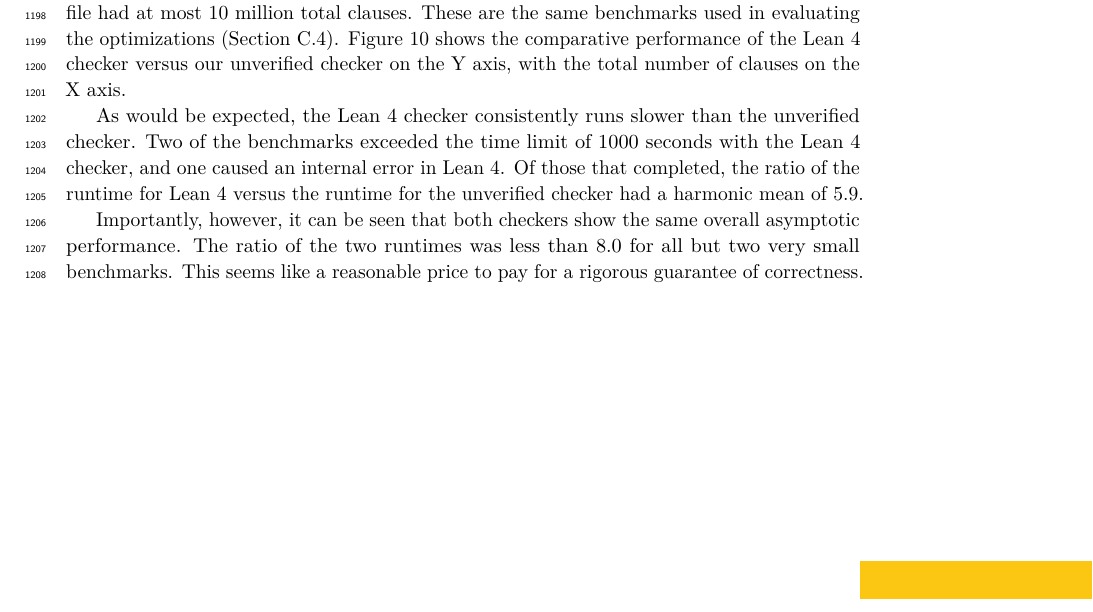
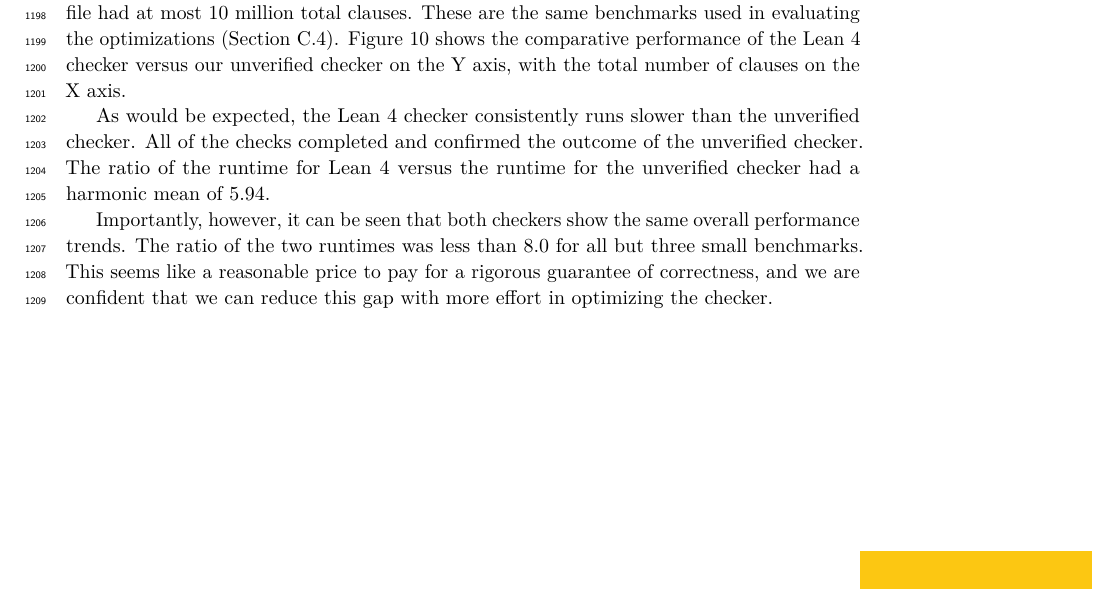
Before and after one commit to avigad/model-counting, a LaTeX paper (doc/mc-paper.tex, which reads doc/leanappendix.tex): part of page 33 of 33, cut so that both start at the same text. Compiled offline with pdfLaTeX.

Commit message:
Final Lean data point

```diff
--- a/doc/leanappendix.tex
+++ b/doc/leanappendix.tex
@@ -348,13 +348,13 @@ comparative performance of the \lean{} checker versus our unverified
 checker on the Y axis, with the total number of clauses on the X axis.
 
 As would be expected, the \lean{} checker consistently runs slower
-than the unverified checker.  Two of the benchmarks exceeded the time
-limit of 1000 seconds with the \lean{} checker, and one caused an internal error in \lean{}.
-Of those that
-completed, the ratio of the runtime for \lean{} versus the runtime for
-the unverified checker had a harmonic mean of 5.9.
+than the unverified checker.  All of the checks completed and confirmed the outcome of the unverified checker.
+The ratio of the runtime for \lean{} versus the runtime for
+the unverified checker had a harmonic mean of $5.94$.
 
 Importantly, however, it can be seen that both checkers show the same
-overall asymptotic performance.  The ratio of the two runtimes was
-less than $8.0$ for all but two very small benchmarks.  This seems like a
-reasonable price to pay for a rigorous guarantee of correctness.
+overall performance trends.  The ratio of the two runtimes was less
+than $8.0$ for all but three small benchmarks.  This seems like a
+reasonable price to pay for a rigorous guarantee of correctness, and
+we are confident that we can reduce this gap with more effort in
+optimizing the checker.
```
Also changed, not shown: doc/figure-check.tex (+3 -3 lines), doc/mc-data.tex (+3 -3 lines), benchmarks/mc2022/logs/Makefile, 1 other file.
